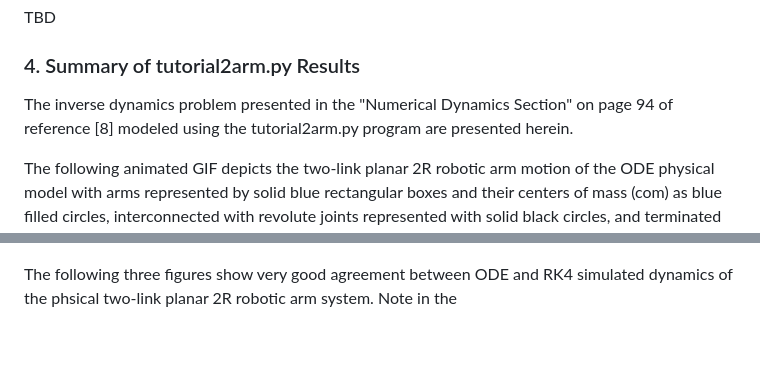
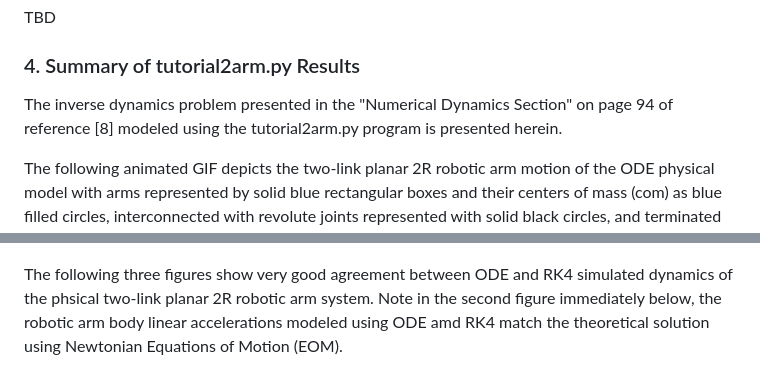
Before and after one commit to gedeschaines/tutorial2x, a Markdown page: README.md, 2 parts joined by grey strips. Drawn GitHub-style; blank space fills up the shorter version.

Commit message:
Finished explanation of body linear acceleration figure in section 4.

```diff
--- a/README.md
+++ b/README.md
@@ -237,7 +237,7 @@ TBD
 
 ### 4. Summary of tutorial2arm.py Results ###
 
-The inverse dynamics problem presented in the "Numerical Dynamics Section" on page 94 of reference \[8] modeled using the tutorial2arm.py program are presented herein.
+The inverse dynamics problem presented in the "Numerical Dynamics Section" on page 94 of reference \[8] modeled using the tutorial2arm.py program is presented herein.
 
 The following animated GIF depicts the two-link planar 2R robotic arm motion of the ODE physical model with arms represented by solid blue rectangular boxes and their centers of mass (com) as blue filled circles, interconnected with revolute joints represented with solid black circles, and terminated with an end effector also represented with a solid black circle. The robotic arm motion determined by RK4 integrated eqom is depicted as magenta line segments representing the two links (rods), overlayed on top of the blue rectangular boxes with magenta circles about each rod com, connecting revolute joints and end effector represented as red circles.
 
@@ -248,7 +248,7 @@ The followimg figure depicts the ODE and RK4 simulated end effector velocity com
 
 ![Planar 2R robotic arm end effector Cartesian velocity vs time](./imgs/4/Figure_2.png)
 
-The following three figures show very good agreement between ODE and RK4 simulated dynamics of the phsical two-link planar 2R robotic arm system. Note in the
+The following three figures show very good agreement between ODE and RK4 simulated dynamics of the phsical two-link planar 2R robotic arm system. Note in the second figure immediately below, the robotic arm body linear accelerations modeled using ODE amd RK4 match the theoretical solution using Newtonian Equations of Motion (EOM).
 
 ![Planar 2R robotic arm Body Linear Velocity vs time](./imgs/4/Figure_3.png)
 ![Planar 2R robotic arm Body Linear Acceleration vs time](./imgs/4/Figure_4.png)
```
